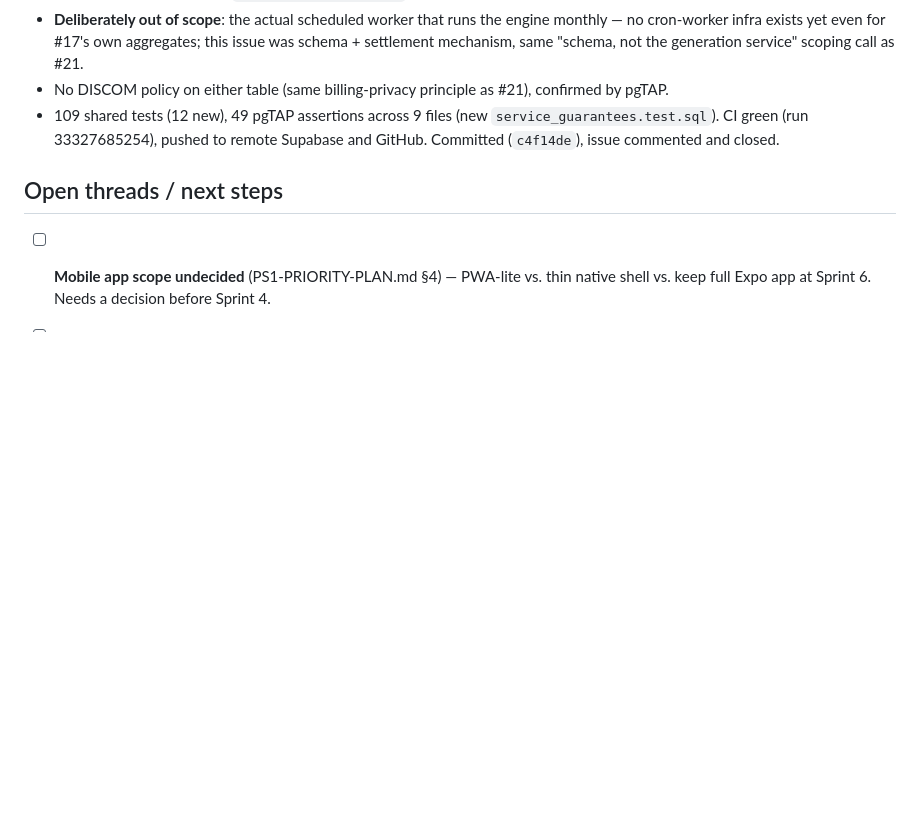
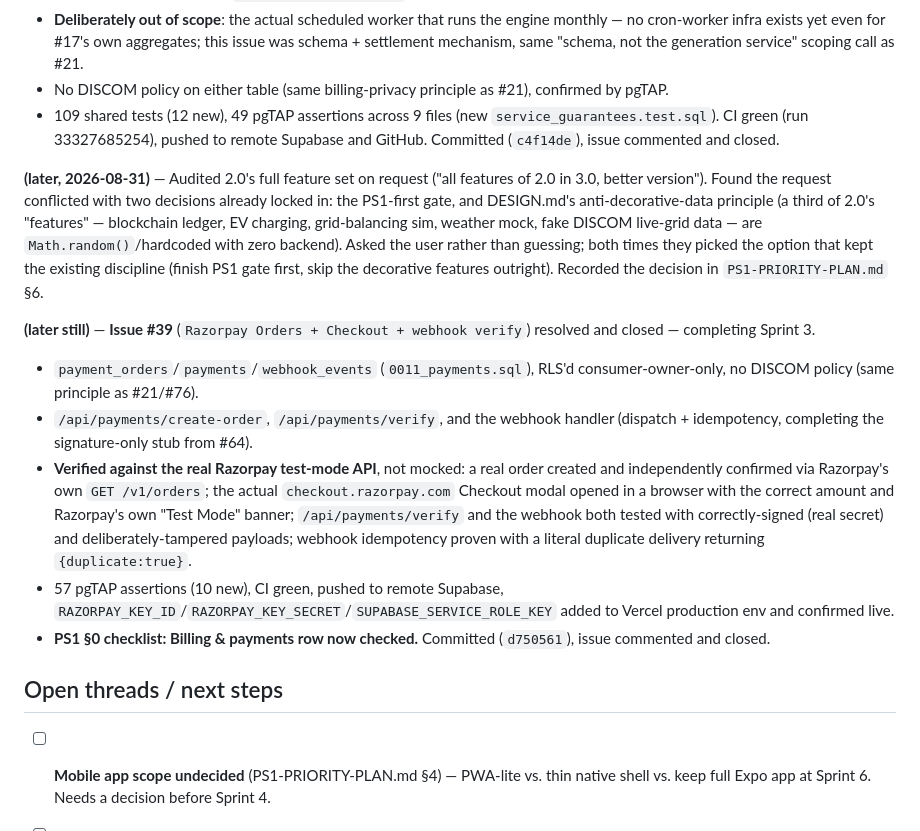
Before and after one commit to neevmodh/EcoPower3.0, a Markdown page: WORKLOG.md, the part around the change. Drawn GitHub-style; blank space fills up the shorter version.

Commit message:
docs: mark #39 done, check off Billing & payments in the PS1 gate
Co-Authored-By: Claude Sonnet 5 <noreply@anthropic.com>
Claude-Session: https://claude.ai/code/session_01TYJYFfzdKRQPsADZJHtdLw

```diff
--- a/WORKLOG.md
+++ b/WORKLOG.md
@@ -218,6 +218,15 @@ Chronological record of work done in this session. Times in IST (UTC+5:30).
 - No DISCOM policy on either table (same billing-privacy principle as #21), confirmed by pgTAP.
 - 109 shared tests (12 new), 49 pgTAP assertions across 9 files (new `service_guarantees.test.sql`). CI green (run 33327685254), pushed to remote Supabase and GitHub. Committed (`c4f14de`), issue commented and closed.
 
+**(later, 2026-08-31)** — Audited 2.0's full feature set on request ("all features of 2.0 in 3.0, better version"). Found the request conflicted with two decisions already locked in: the PS1-first gate, and DESIGN.md's anti-decorative-data principle (a third of 2.0's "features" — blockchain ledger, EV charging, grid-balancing sim, weather mock, fake DISCOM live-grid data — are `Math.random()`/hardcoded with zero backend). Asked the user rather than guessing; both times they picked the option that kept the existing discipline (finish PS1 gate first, skip the decorative features outright). Recorded the decision in `PS1-PRIORITY-PLAN.md` §6.
+
+**(later still)** — **Issue #39** (`Razorpay Orders + Checkout + webhook verify`) resolved and closed — completing Sprint 3.
+- `payment_orders`/`payments`/`webhook_events` (`0011_payments.sql`), RLS'd consumer-owner-only, no DISCOM policy (same principle as #21/#76).
+- `/api/payments/create-order`, `/api/payments/verify`, and the webhook handler (dispatch + idempotency, completing the signature-only stub from #64).
+- **Verified against the real Razorpay test-mode API**, not mocked: a real order created and independently confirmed via Razorpay's own `GET /v1/orders`; the actual `checkout.razorpay.com` Checkout modal opened in a browser with the correct amount and Razorpay's own "Test Mode" banner; `/api/payments/verify` and the webhook both tested with correctly-signed (real secret) and deliberately-tampered payloads; webhook idempotency proven with a literal duplicate delivery returning `{duplicate:true}`.
+- 57 pgTAP assertions (10 new), CI green, pushed to remote Supabase, `RAZORPAY_KEY_ID`/`RAZORPAY_KEY_SECRET`/`SUPABASE_SERVICE_ROLE_KEY` added to Vercel production env and confirmed live.
+- **PS1 §0 checklist: Billing & payments row now checked.** Committed (`d750561`), issue commented and closed.
+
 ## Open threads / next steps
 
 - [ ] **Mobile app scope undecided** (PS1-PRIORITY-PLAN.md §4) — PWA-lite vs. thin native shell vs. keep full Expo app at Sprint 6. Needs a decision before Sprint 4.
```
Also changed, not shown: PS1-PRIORITY-PLAN.md (+1 -1 lines), ROADMAP.md (+1 -1 lines).
